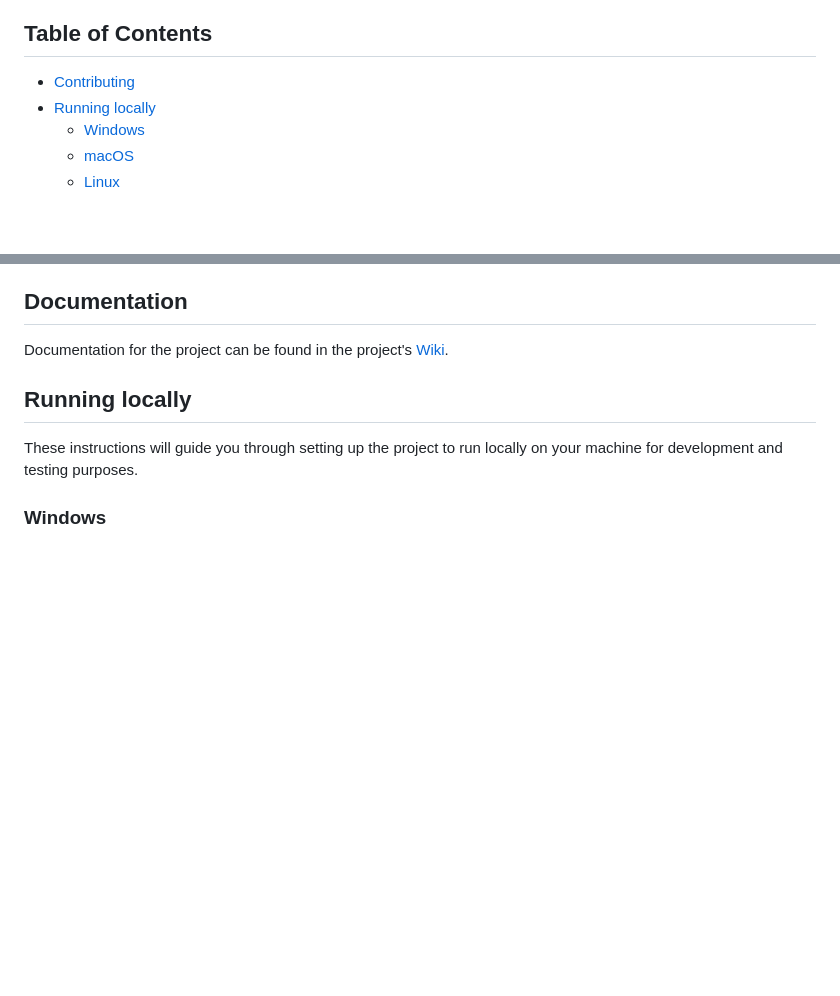
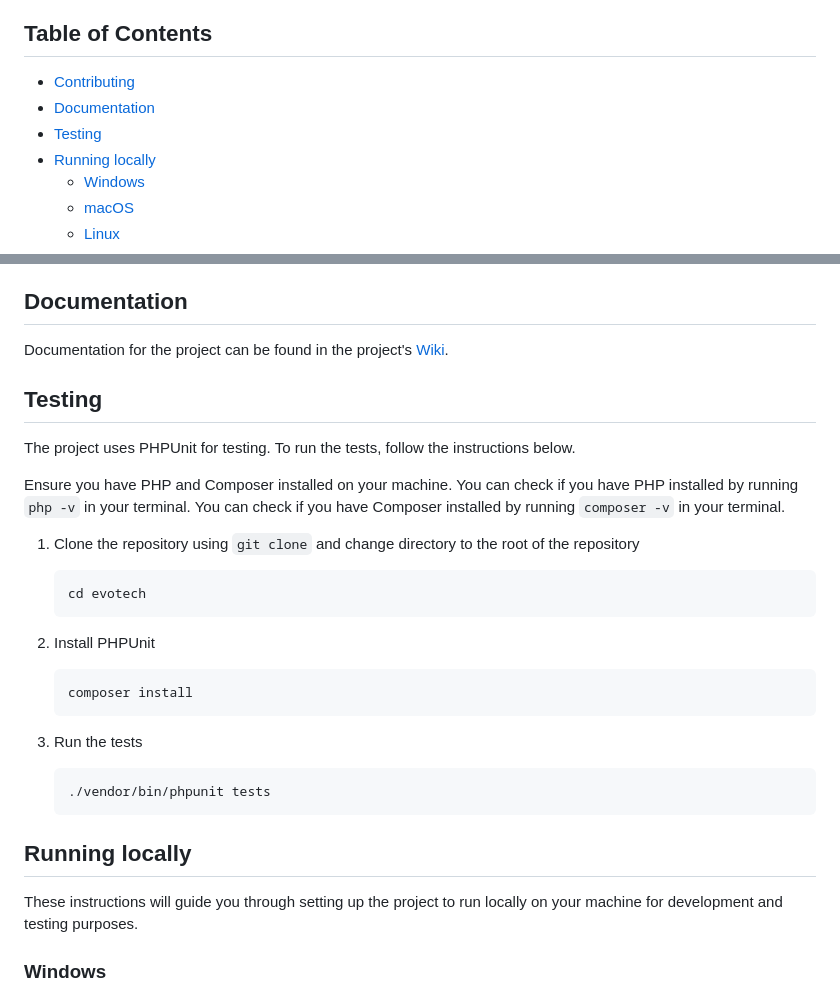
Before and after one commit to aston-cs2tp-evotech/evotech, a Markdown page: README.md, 2 parts joined by grey strips. Rendered like a GitHub page; blank space fills up the shorter version.

Commit message:
Add testing instructions

````diff
--- a/README.md
+++ b/README.md
@@ -18,6 +18,8 @@ Built as part of the Aston University Computer Science Team Project module.
 
 ## Table of Contents
 - [Contributing](#contributing)
+- [Documentation](#documentation)
+- [Testing](#testing)
 - [Running locally](#running-locally)
     - [Windows](#windows)
     - [macOS](#macos)
@@ -34,6 +36,29 @@ For information on how to contribute to the project, please see the [CONTRIBUTIN
 ## Documentation
 
 Documentation for the project can be found in the project's [Wiki](https://github.com/aston-cs2tp-evotech/evotech/wiki).
+
+## Testing
+
+The project uses PHPUnit for testing. To run the tests, follow the instructions below.
+
+Ensure you have PHP and Composer installed on your machine.
+You can check if you have PHP installed by running `php -v` in your terminal.
+You can check if you have Composer installed by running `composer -v` in your terminal.
+
+1. Clone the repository using `git clone` and change directory to the root of the repository
+    ```bash
+    cd evotech
+    ```
+2. Install PHPUnit
+    ```bash
+    composer install
+    ```
+
+3. Run the tests
+    ```bash
+    ./vendor/bin/phpunit tests
+    ```
+
 
 ## Running locally
 
````
